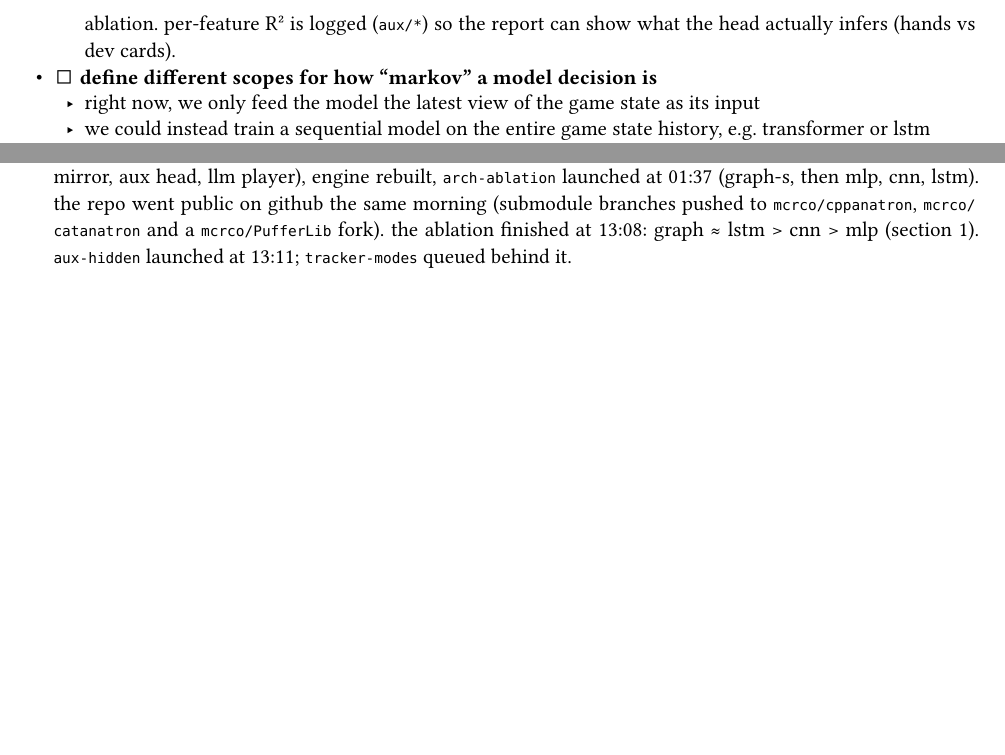
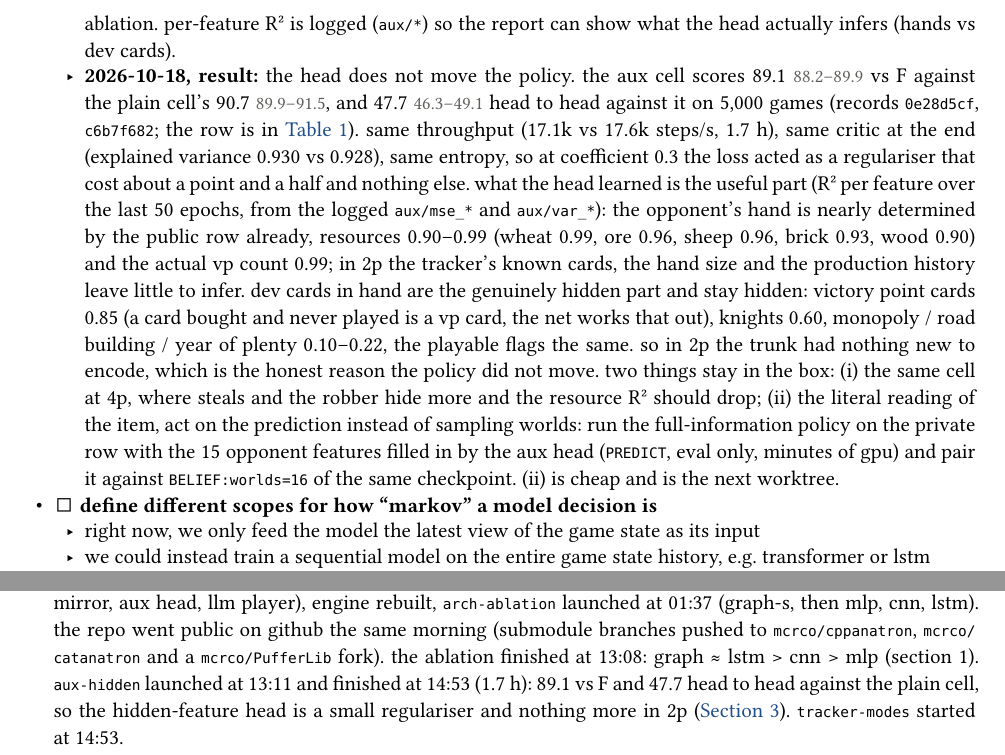
Before and after one commit to mcrco/catanrl-v2, a Typst document (report/report.typ): two parts of pages 8 and 9 of 9, joined at a grey line, cut so that both start at the same text, the shorter picture padded with empty space. The pictures show the PDF file report/report.pdf that the author committed with the source.

Commit message:
Report: aux-hidden result (hidden-feature head is a small regulariser in 2p: 89.1 vs F, 47.7 h2h)
Tick the "predict the full-information observation" item with the finals
(records 0e28d5cf / c6b7f682), the per-feature R² of what the head infers
(hands 0.90-0.99, dev cards 0.10-0.85), add the row to the ablation table,
and log aux-hidden's exit and the tracker-modes launch at 14:53.

Co-Authored-By: Claude Fable 5.1 <noreply@anthropic.com>
Claude-Session: https://claude.ai/code/session_01EzjTHdCtZQL2RxQ9Q2ew7C

```diff
--- a/report/report.typ
+++ b/report/report.typ
@@ -188,9 +189,10 @@ the list, with a box per idea; sub-bullets are the thinking so far and what has
   - plan: pin the two examples above as tests, then an exact-posterior tracker that keeps a weighted set of hypotheses over the hidden steals (pruned by every later payment, merged when they reach the same hands, capped with a fall-back to today's pool) and samples worlds from it; measure (a) agreement with brute-force enumeration on simulated 3p/4p games and (b) `BELIEF` and `MCTS dets=K` vs the current tracker on `heldout-4p`.
   - done 2026-10-17, the tracker and (a): both robbery examples and the 14th-knight example are pinned as engine tests, and the existing pool tracker already resolves all three. the exact mode (`tracker=exact` on `BELIEF` and `MCTS`; `pool` stays the default) keeps weighted hypotheses over hidden steals, branched by the victim's count of each kind, pruned by every later payment, merged when they reach the same hands, capped at 4096 (the most seen in 424 simulated 2–6p games: 748; 2 on average), falling back to the pool past the cap. against brute-force enumeration on 160 positions the exact belief is identical (total variation 0.0); the pool tracker's sampled deal is off by 0.12 (random play) to 0.18 (value play) total variation on average and up to 0.9 in the worst position, so the approximation is real, not just theoretical. sampling a world costs the same (about 12 µs). (b), the `heldout-4p` evals, is queued on the gpu.
   - (b) is `configs/experiments/tracker-modes.yaml` (2026-10-18): the two tracker modes of `ppo-4p`'s belief policy, 16 worlds each, at one 4p table with two F, 500 boards × 4 rotations, so every game is a paired comparison. runs after `aux-hidden`. if exact beats pool there, the same pairing with `MCTS:sims=256:dets=4` follows (about ten times the cost).
-- #todo *train the model to predict the full-information observation from the public-information observation* instead of sampling from belief
+- #done *train the model to predict the full-information observation from the public-information observation* instead of sampling from belief
   - the natural target already exists: the `full` row of the same position (the env can encode any level), so this is an auxiliary head on the shared trunk predicting the hidden features (opponents' resource and dev-card counts) with a masked regression loss, trained alongside PPO at the `private` level. the test is whether the policy's score moves, not the auxiliary loss. after the mixed run.
   - implemented 2026-10-17 (`model.args.aux`, `train.aux_coef`, experiment `configs/experiments/aux-hidden.yaml`). the hidden set is exactly the 15 per-seat features the encoder zeroes for other seats below the level that shows them (5 resource ratios, actual VPs, 5 dev-card counts, 4 playable flags), pinned against the encoder by a test; the targets come from the `full` players block the row already carries for a critic at another level (`critic_level: full`), which the shared trunk never reads (a test perturbs that block and checks logits, values and the predictions are bit-identical), so the policy stays fair and evals encode only the `private` row. loss: masked MSE in the encoder's feature scale over present opponent seats on acting rows, coefficient 0.3 from the measured gradient ratio against ppo's loss. with the coefficient at 0 the training is bitwise the plain recipe. the run is the arch ablation's `graph-s` cell plus the head (100M steps, 2p, private), judged vs F and head to head against that cell on `heldout-2p`; in the gpu queue behind the ablation. per-feature R² is logged (`aux/*`) so the report can show what the head actually infers (hands vs dev cards).
+  - *2026-10-18, result:* the head does not move the policy. the aux cell scores 89.1 #ci[88.2][89.9] vs F against the plain cell's 90.7 #ci[89.9][91.5], and 47.7 #ci[46.3][49.1] head to head against it on 5,000 games (records `0e28d5cf`, `c6b7f682`; the row is in @tab:ablation). same throughput (17.1k vs 17.6k steps/s, 1.7 h), same critic at the end (explained variance 0.930 vs 0.928), same entropy, so at coefficient 0.3 the loss acted as a regulariser that cost about a point and a half and nothing else. what the head learned is the useful part (R² per feature over the last 50 epochs, from the logged `aux/mse_*` and `aux/var_*`): the opponent's hand is nearly determined by the public row already, resources 0.90–0.99 (wheat 0.99, ore 0.96, sheep 0.96, brick 0.93, wood 0.90) and the actual vp count 0.99; in 2p the tracker's known cards, the hand size and the production history leave little to infer. dev cards in hand are the genuinely hidden part and stay hidden: victory point cards 0.85 (a card bought and never played is a vp card, the net works that out), knights 0.60, monopoly / road building / year of plenty 0.10–0.22, the playable flags the same. so in 2p the trunk had nothing new to encode, which is the honest reason the policy did not move. two things stay in the box: (i) the same cell at 4p, where steals and the robber hide more and the resource R² should drop; (ii) the literal reading of the item, act on the prediction instead of sampling worlds: run the full-information policy on the private row with the 15 opponent features filled in by the aux head (`PREDICT`, eval only, minutes of gpu) and pair it against `BELIEF:worlds=16` of the same checkpoint. (ii) is cheap and is the next worktree.
 - #todo *define different scopes for how "markov" a model decision is*
   - right now, we only feed the model the latest view of the game state as its input
   - we could instead train a sequential model on the entire game state history, e.g. transformer or lstm
@@ -208,4 +210,4 @@ the list, with a box per idea; sub-bullets are the thinking so far and what has
 - *2026-10-14.* `puffer-graph2/full` finished (7.95 h): 95.16% vs F on `heldout-2p`, best checkpoint e3350 by `select-2p`. `ppo-4p/main` launched right after.
 - *2026-10-15.* `ppo-4p/main` finished (9.3 h): 78.55% score share vs three F, 100% vs three R. both runs backfilled to wandb. the queue's third job (`puffer-graph2/public`) never started.
 - *2026-10-17.* this write-up. launched `puffer-graph2/full`'s missing search finals (MCTS 1024 and 4096 sims, one determinization, vs the belief-averaged policy) and `ppo-mixed` (2–4 players, BASE-shaped boards); the two shared the gpu badly (training at half speed, search at zero finished games in ten minutes), so the finals were stopped and go back in the queue behind the training run: one gpu job at a time from now on. started worktrees for the CNN port, the LSTM policy, the exact tracker, the trade oracle and a wandb mirror; all five were implemented, reviewed and merged into one integration branch the same day (main takes it once the gpu is idle, because the eval provenance hashes the code on disk and a live run refuses to continue under changed code). `ppo-mixed` backfilled to wandb and re-synced every 20 minutes. later the same day: the aux head (predict the hidden features) implemented and verified in a sixth worktree; the integration branch now also mirrors every real run to wandb by default. evening: the LLM player (eval half) built and verified in a seventh worktree. `ppo-mixed` finished at 13:54 (11.5 h): 92.3 / 81.1 / 77.0 vs F in 2p / 3p / 4p, 73.9 zero-shot on blob maps, loses head to head to both specialists (@sec:ideas). the search finals started right after.
-- *2026-10-18.* the search finals finished at 01:31 (11.5 h): MCTS beats the belief-averaged policy 53.4% at 1024 sims and 55.2% at 4096. main merged with the integration branch (tracker, cnn, lstm, trade oracle, wandb mirror, aux head, llm player), engine rebuilt, `arch-ablation` launched at 01:37 (graph-s, then mlp, cnn, lstm). the repo went public on github the same morning (submodule branches pushed to `mcrco/cppanatron`, `mcrco/catanatron` and a `mcrco/PufferLib` fork). the ablation finished at 13:08: graph ≈ lstm > cnn > mlp (section 1). `aux-hidden` launched at 13:11; `tracker-modes` queued behind it.
+- *2026-10-18.* the search finals finished at 01:31 (11.5 h): MCTS beats the belief-averaged policy 53.4% at 1024 sims and 55.2% at 4096. main merged with the integration branch (tracker, cnn, lstm, trade oracle, wandb mirror, aux head, llm player), engine rebuilt, `arch-ablation` launched at 01:37 (graph-s, then mlp, cnn, lstm). the repo went public on github the same morning (submodule branches pushed to `mcrco/cppanatron`, `mcrco/catanatron` and a `mcrco/PufferLib` fork). the ablation finished at 13:08: graph ≈ lstm > cnn > mlp (section 1). `aux-hidden` launched at 13:11 and finished at 14:53 (1.7 h): 89.1 vs F and 47.7 head to head against the plain cell, so the hidden-feature head is a small regulariser and nothing more in 2p (@sec:ideas). `tracker-modes` started at 14:53.
```
Also changed, not shown: report/report.pdf, report/report.typ (3 more changed lines).
